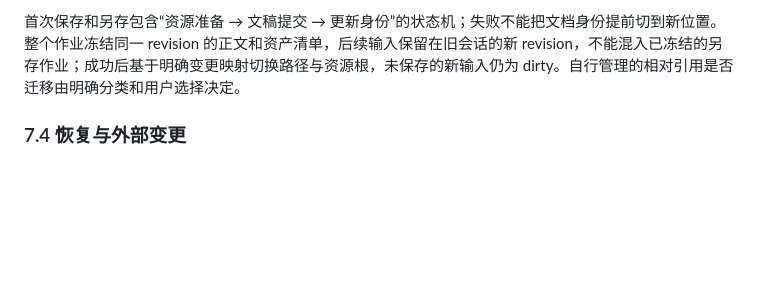
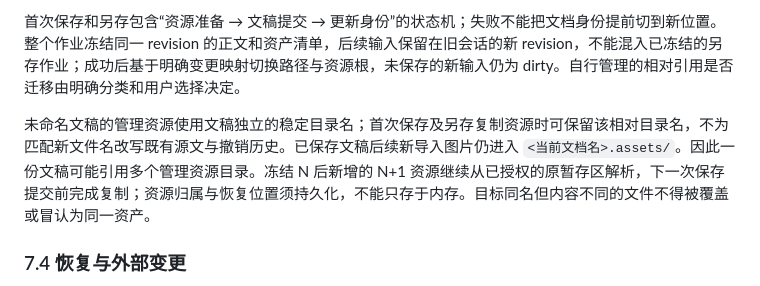
Before and after one commit to GrainRainAndy/ReT-Markdown, a Markdown page: docs/architecture/technical-design.md, the part around the change. Drawn GitHub-style; blank space fills up the shorter version.

Commit message:
docs: define stable asset references across first save and save as

```diff
--- a/docs/architecture/technical-design.md
+++ b/docs/architecture/technical-design.md
@@ -220,6 +220,8 @@ AppKit NSDocument 负责系统文稿生命周期。其自动保存能力声明
 
 首次保存和另存包含“资源准备 → 文稿提交 → 更新身份”的状态机；失败不能把文档身份提前切到新位置。整个作业冻结同一 revision 的正文和资产清单，后续输入保留在旧会话的新 revision，不能混入已冻结的另存作业；成功后基于明确变更映射切换路径与资源根，未保存的新输入仍为 dirty。自行管理的相对引用是否迁移由明确分类和用户选择决定。
 
+未命名文稿的管理资源使用文稿独立的稳定目录名；首次保存及另存复制资源时可保留该相对目录名，不为匹配新文件名改写既有源文与撤销历史。已保存文稿后续新导入图片仍进入 `<当前文档名>.assets/`。因此一份文稿可能引用多个管理资源目录。冻结 N 后新增的 N+1 资源继续从已授权的原暂存区解析，下一次保存提交前完成复制；资源归属与恢复位置须持久化，不能只存于内存。目标同名但内容不同的文件不得被覆盖或冒认为同一资产。
+
 ### 7.4 恢复与外部变更
 
 区分宿主内存的 `receivedCheckpoint` 与已成功写入恢复存储的 `durableRecoveryCheckpoint`。恢复记录在文档独立目录存放实际源文字节、hash、编码、资源快照/位置、revision 和可选 RecoveryDraft；先写临时记录并校验，再原子更新当前指针，保留上一份有效记录。恢复时校验内容及资源，损坏则退回上一份并提示缺失，不从 hash 推测正文。
```
Also changed, not shown: docs/verification/initial-preview.md (+1 -0 lines).
